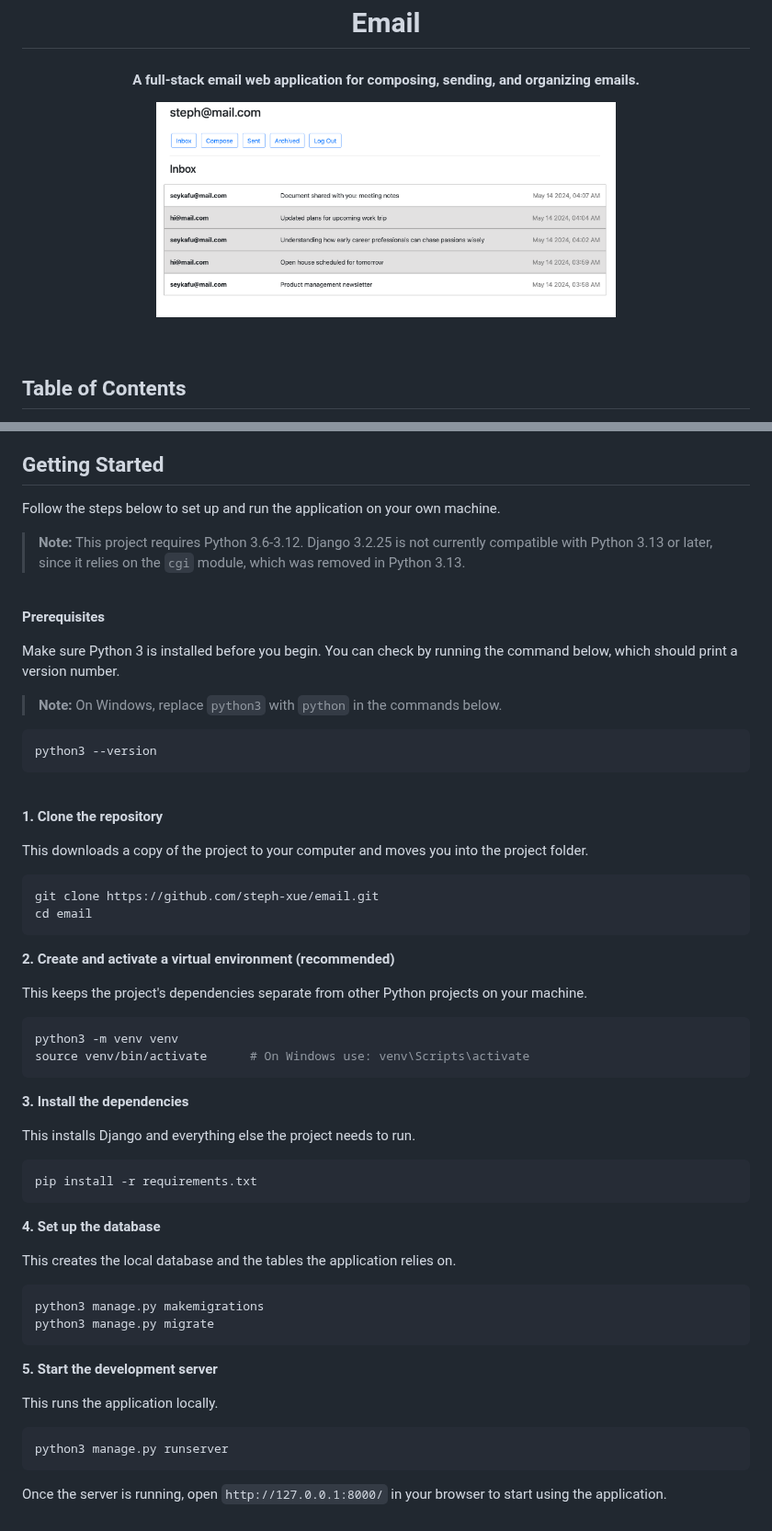
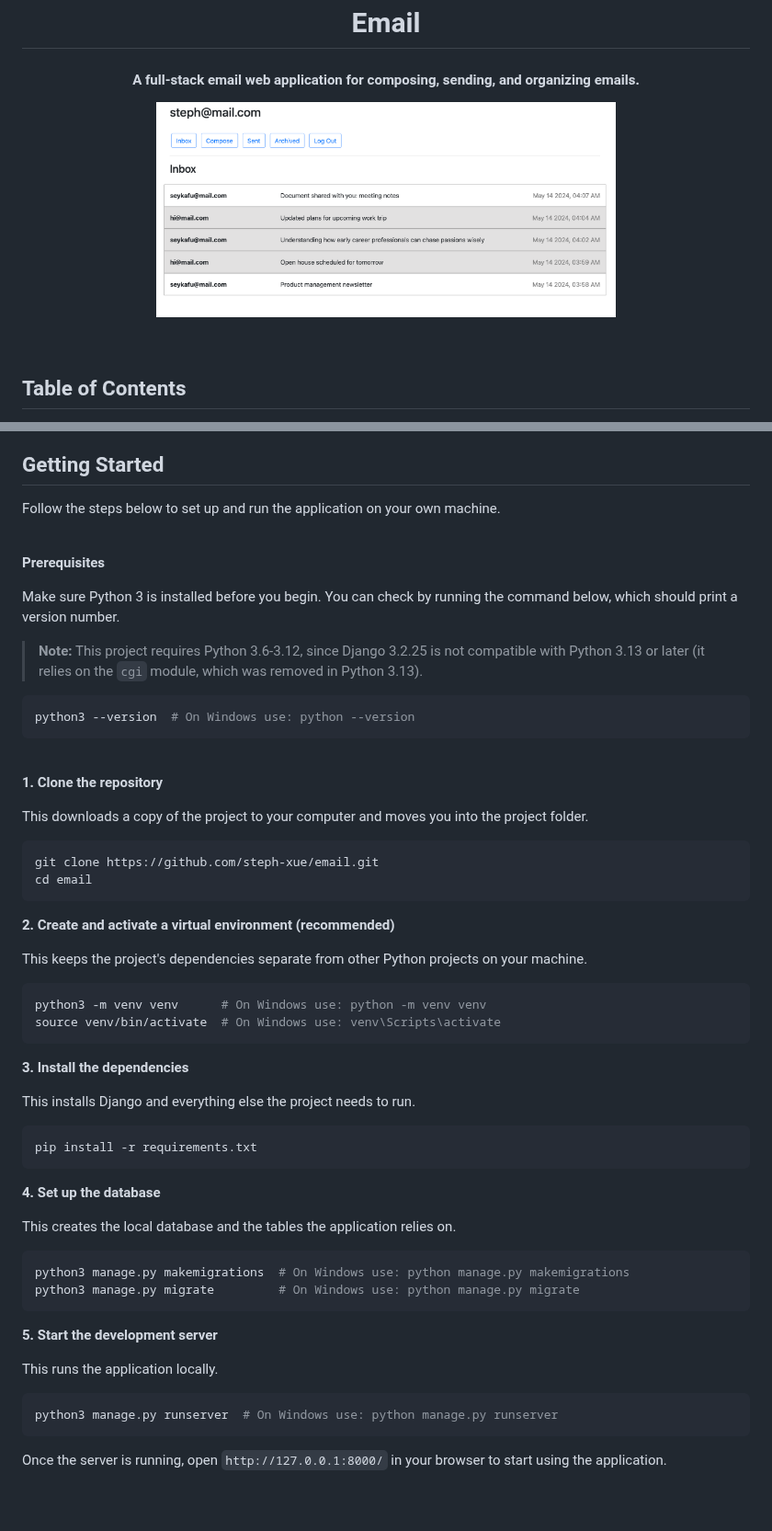
Before and after one commit to steph-xue/email, a Markdown page: README.md, 2 parts joined by grey strips. Shown at 92% size. Rendered like a GitHub page; blank space fills up the shorter version.

````diff
--- a/README.md
+++ b/README.md
@@ -7,7 +7,7 @@
 </h4>
 
 <p align="center">
-  <img src="/docs/screenshots/inbox.png?raw=true" alt="Inbox" width="500">
+  <img src="docs/screenshots/inbox.png?raw=true" alt="Inbox" width="500">
 </p>
 
 <br>
@@ -101,16 +101,15 @@ Several enhancements are planned to extend the functionality and reach of the ap
 ## Getting Started
 
 Follow the steps below to set up and run the application on your own machine.
-> **Note:** This project requires Python 3.6-3.12. Django 3.2.25 is not currently compatible with Python 3.13 or later, since it relies on the `cgi` module, which was removed in Python 3.13.
 
 <br>
 
 **Prerequisites**
 
 Make sure Python 3 is installed before you begin. You can check by running the command below, which should print a version number.
-> **Note:** On Windows, replace `python3` with `python` in the commands below.
+> **Note:** This project requires Python 3.6-3.12, since Django 3.2.25 is not compatible with Python 3.13 or later (it relies on the `cgi` module, which was removed in Python 3.13).
 ```bash
-python3 --version
+python3 --version  # On Windows use: python --version
 ```
 
 <br>
@@ -127,8 +126,8 @@ cd email
 
 This keeps the project's dependencies separate from other Python projects on your machine.
 ```bash
-python3 -m venv venv
-source venv/bin/activate      # On Windows use: venv\Scripts\activate
+python3 -m venv venv      # On Windows use: python -m venv venv
+source venv/bin/activate  # On Windows use: venv\Scripts\activate
 ```
 
 **3. Install the dependencies**
@@ -142,15 +141,15 @@ pip install -r requirements.txt
 
 This creates the local database and the tables the application relies on.
 ```bash
-python3 manage.py makemigrations
-python3 manage.py migrate
+python3 manage.py makemigrations  # On Windows use: python manage.py makemigrations
+python3 manage.py migrate         # On Windows use: python manage.py migrate
 ```
 
 **5. Start the development server**
 
 This runs the application locally.
 ```bash
-python3 manage.py runserver
+python3 manage.py runserver  # On Windows use: python manage.py runserver
 ```
 
 Once the server is running, open `http://127.0.0.1:8000/` in your browser to start using the application.
````
Also changed, not shown: other parts of README.md (+7 -7 lines).
